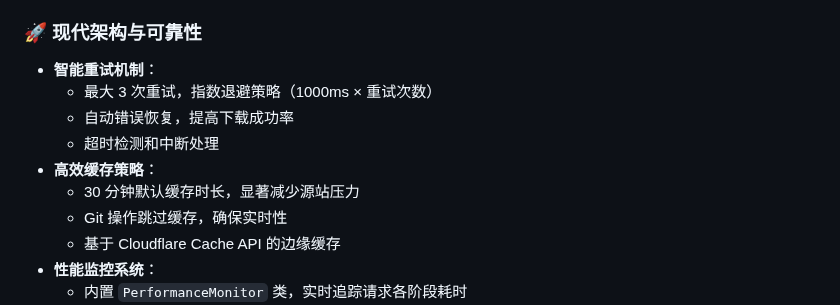
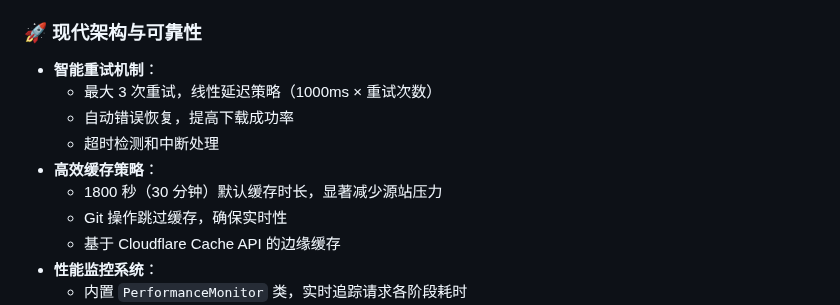
Before and after one commit to xsy99140636/Xget, a Markdown page: README.md, the part around one of its changes. Drawn GitHub-style.

```diff
--- a/README.md
+++ b/README.md
@@ -46,11 +46,11 @@
 ### 🚀 现代架构与可靠性
 
 - **智能重试机制**：
-  - 最大 3 次重试，指数退避策略（1000ms × 重试次数）
+  - 最大 3 次重试，线性延迟策略（1000ms × 重试次数）
   - 自动错误恢复，提高下载成功率
   - 超时检测和中断处理
 - **高效缓存策略**：
-  - 30 分钟默认缓存时长，显著减少源站压力
+  - 1800 秒（30 分钟）默认缓存时长，显著减少源站压力
   - Git 操作跳过缓存，确保实时性
   - 基于 Cloudflare Cache API 的边缘缓存
 - **性能监控系统**：
```
Also changed, not shown: other parts of README.md (+42 -5 lines).
